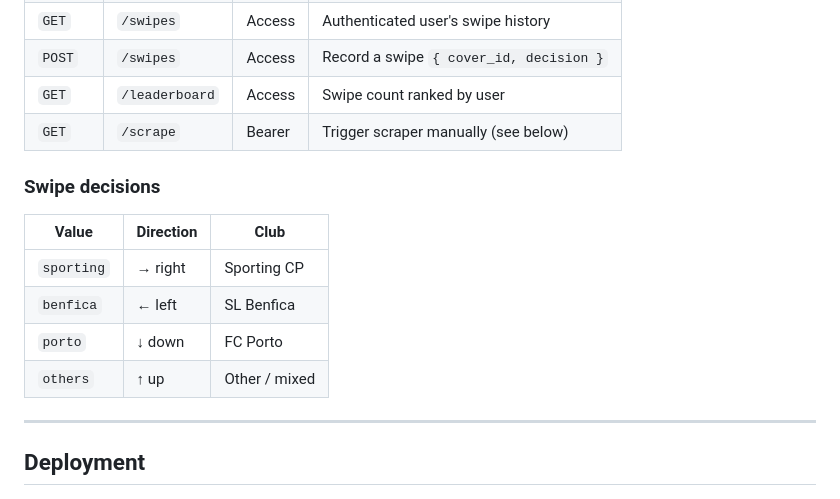
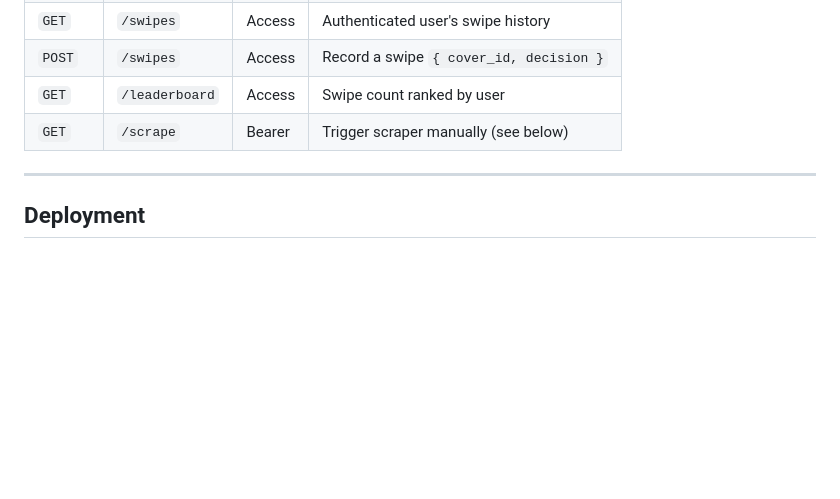
Before and after one commit to DigasNikas/capas-web-swipe, a Markdown page: README.md, the part around the change. Drawn GitHub-style; blank space fills up the shorter version.

Commit message:
Remove swipe decisions table from README

```diff
--- a/README.md
+++ b/README.md
@@ -87,15 +87,6 @@ Authenticated endpoints require a valid Cloudflare Access session cookie.
 | `GET` | `/leaderboard` | Access | Swipe count ranked by user |
 | `GET` | `/scrape` | Bearer | Trigger scraper manually (see below) |
 
-### Swipe decisions
-
-| Value | Direction | Club |
-|---|---|---|
-| `sporting` | → right | Sporting CP |
-| `benfica` | ← left | SL Benfica |
-| `porto` | ↓ down | FC Porto |
-| `others` | ↑ up | Other / mixed |
-
 ---
 
 ## Deployment
```
